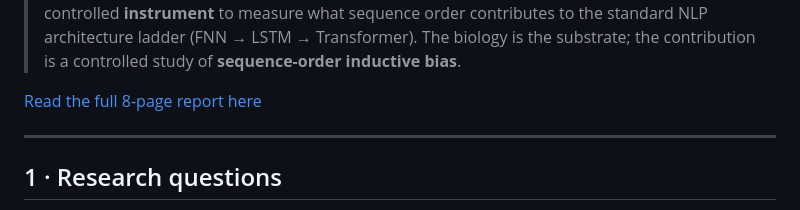
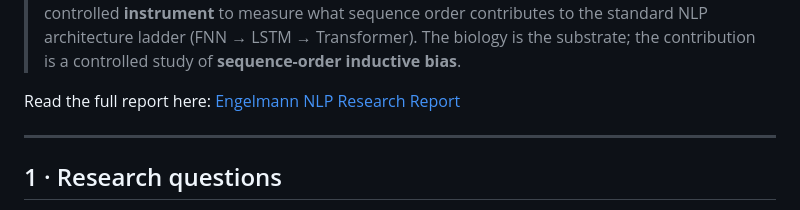
Before and after one commit to anthonyengelmann/sequence-order-on-single-cell, a Markdown page: README.md, the part around the change. GitHub-like rendering.

Commit message:
Update README link formatting for clarity

```diff
--- a/README.md
+++ b/README.md
@@ -13,7 +13,7 @@ Course: Python for NLP, SS 2026 — Dr. Shutong Feng · License: MIT
 > (FNN → LSTM → Transformer). The biology is the substrate; the contribution is a controlled study of
 > **sequence-order inductive bias**.
 
-[Read the full 8-page report here](./Engelmann_NLP_Research_Report.pdf)
+Read the full report here: [Engelmann NLP Research Report](./Engelmann_NLP_Research_Report.pdf)
 
 ---
 
```
